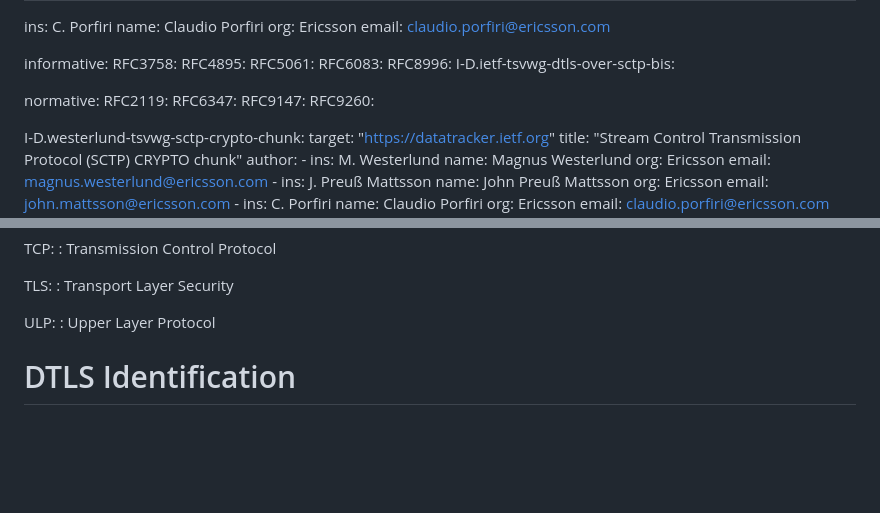
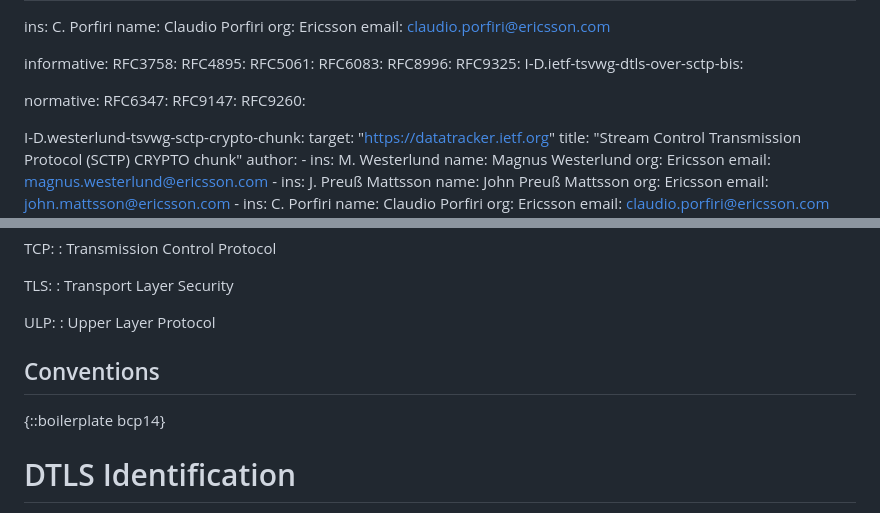
Before and after one commit to gloinul/draft-westerlund-tsvwg-sctp-crypto-dtls, a Markdown page: draft-westerlund-tsvwg-sctp-crypto-dtls.md, 2 parts joined by grey strips. Drawn GitHub-style; blank space fills up the shorter version.

```diff
--- a/draft-westerlund-tsvwg-sctp-crypto-dtls.md
+++ b/draft-westerlund-tsvwg-sctp-crypto-dtls.md
@@ -33,10 +33,10 @@ informative:
    RFC5061:
    RFC6083:
    RFC8996:
+   RFC9325:
    I-D.ietf-tsvwg-dtls-over-sctp-bis:
 
 normative:
-  RFC2119:
   RFC6347:
   RFC9147:
   RFC9260:
@@ -397,6 +397,11 @@ in regard to SCTP and upper layer protocol"}
 
    ULP:
    : Upper Layer Protocol
+
+
+## Conventions
+
+{::boilerplate bcp14}
 
 # DTLS Identification
 
```
